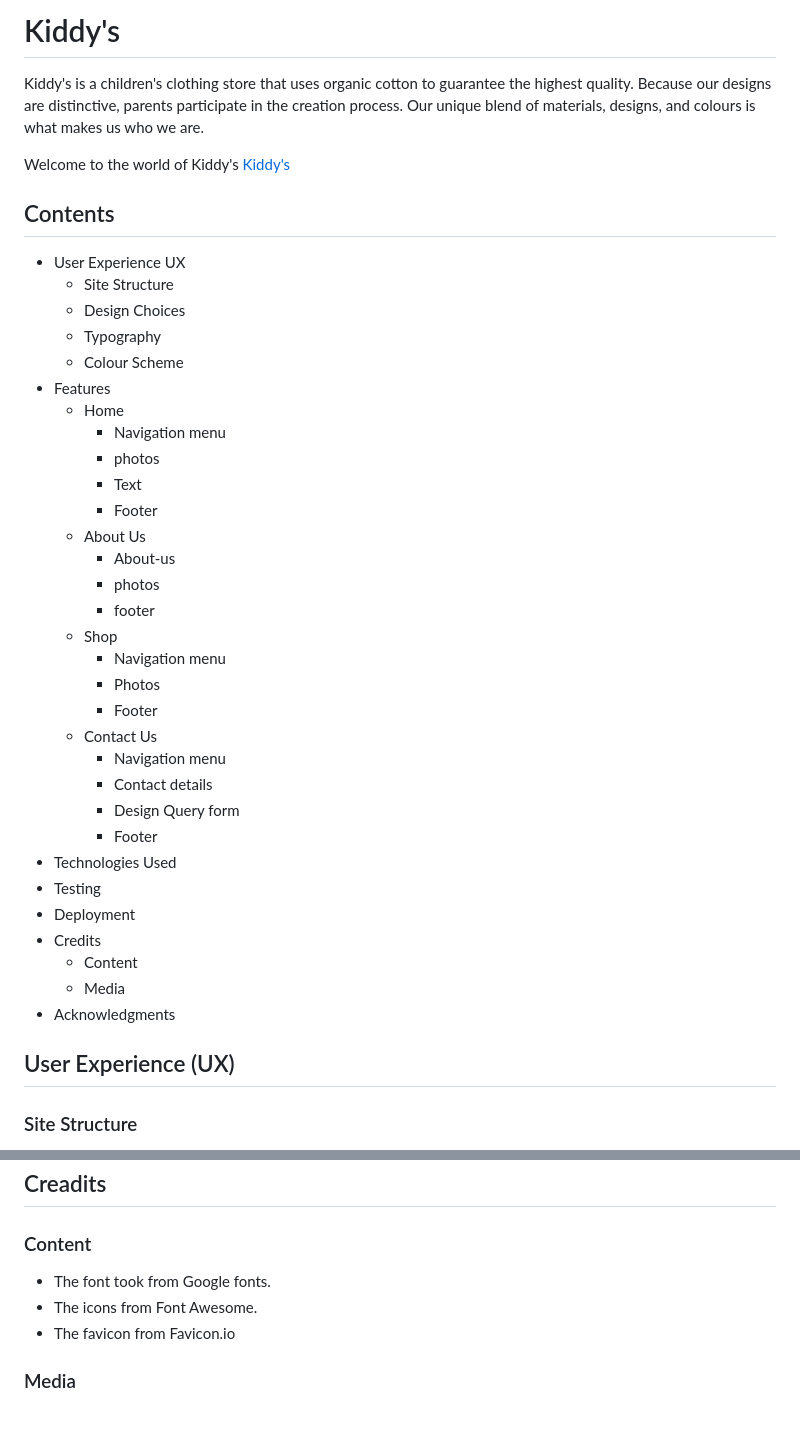
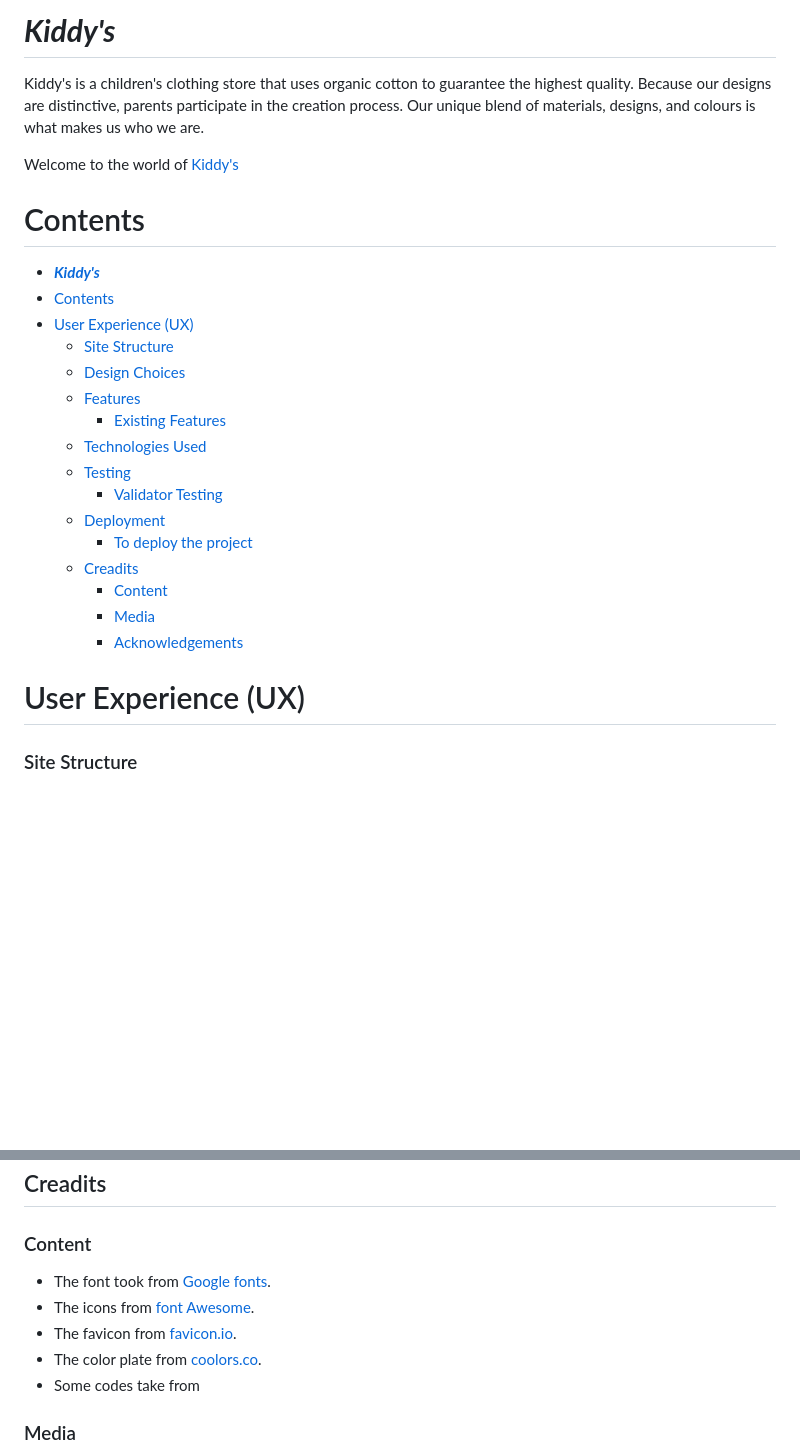
Before and after one commit to Menna-Shamloul/Kiddys, a Markdown page: README.md, 2 parts joined by grey strips. Rendered like a GitHub page; blank space fills up the shorter version.

Commit message:
restyling the contents list

```diff
--- a/README.md
+++ b/README.md
@@ -1,42 +1,27 @@
-# Kiddy's
+# **_Kiddy's_**
 Kiddy's is a children's clothing store that uses organic cotton to guarantee the highest quality. Because our designs are distinctive, parents participate in the creation process. Our unique blend of materials, designs, and colours is what makes us who we are.
 
-Welcome to the world of Kiddy's <a href="https://menna-shamloul.github.io/Kiddys" target="_blank" rel="noopener">Kiddy's</a>
+Welcome to the world of <a href="https://menna-shamloul.github.io/Kiddys" target="_blank" rel="noopener">Kiddy's</a>
 
-## Contents
-* User Experience UX
-   * Site Structure
-   * Design Choices
-   * Typography
-   * Colour Scheme
-* Features
-   * Home
-     * Navigation menu
-     * photos
-     * Text
-     * Footer
-   * About Us
-     * About-us
-     * photos
-     * footer
-   * Shop
-     * Navigation menu
-     * Photos
-     * Footer
-    * Contact Us
-      * Navigation menu
-      * Contact details
-      * Design Query form
-      * Footer
-* Technologies Used
-* Testing
-* Deployment
-* Credits
-  * Content
-  * Media
-* Acknowledgments
+# Contents
+- [**_Kiddy's_**](#kiddys)
+- [Contents](#contents)
+- [User Experience (UX)](#user-experience-ux)
+    - [Site Structure](#site-structure)
+    - [Design Choices](#design-choices)
+  - [Features](#features)
+    - [Existing Features](#existing-features)
+  - [Technologies Used](#technologies-used)
+  - [Testing](#testing)
+    - [Validator Testing](#validator-testing)
+  - [Deployment](#deployment)
+    - [To deploy the project](#to-deploy-the-project)
+  - [Creadits](#creadits)
+    - [Content](#content)
+    - [Media](#media)
+    - [Acknowledgements](#acknowledgements)
 
-## User Experience (UX)
+# User Experience (UX)
 ### Site Structure
 Kiddy's website has four pages. The **home page** is default loading page, **about**, **shop** and **contact** pages are all accessible primarily from the navigation menu.
 ### Design Choices
@@ -101,7 +86,12 @@ The sit was deployed to GitHub pages. The steps to deploy;
  4. After that the page will be automatically refreshed with detailed ribbon display to indicated the successful deployment.
 ## Creadits
 ### Content
- * The font took from Google fonts.
- * The icons from Font Awesome.
- * The favicon from Favicon.io
+
+* The font took from [Google fonts](https://fonts.google.com).
+* The icons from [font Awesome](https://fontawesome.com/).
+* The favicon from [favicon.io](https://favicon.io/).
+* The color plate from [coolors.co](http://Coolors.co).
+* Some codes take from
+
+
 ### Media
```
Also changed, not shown: other parts of README.md (+4 -2 lines).
